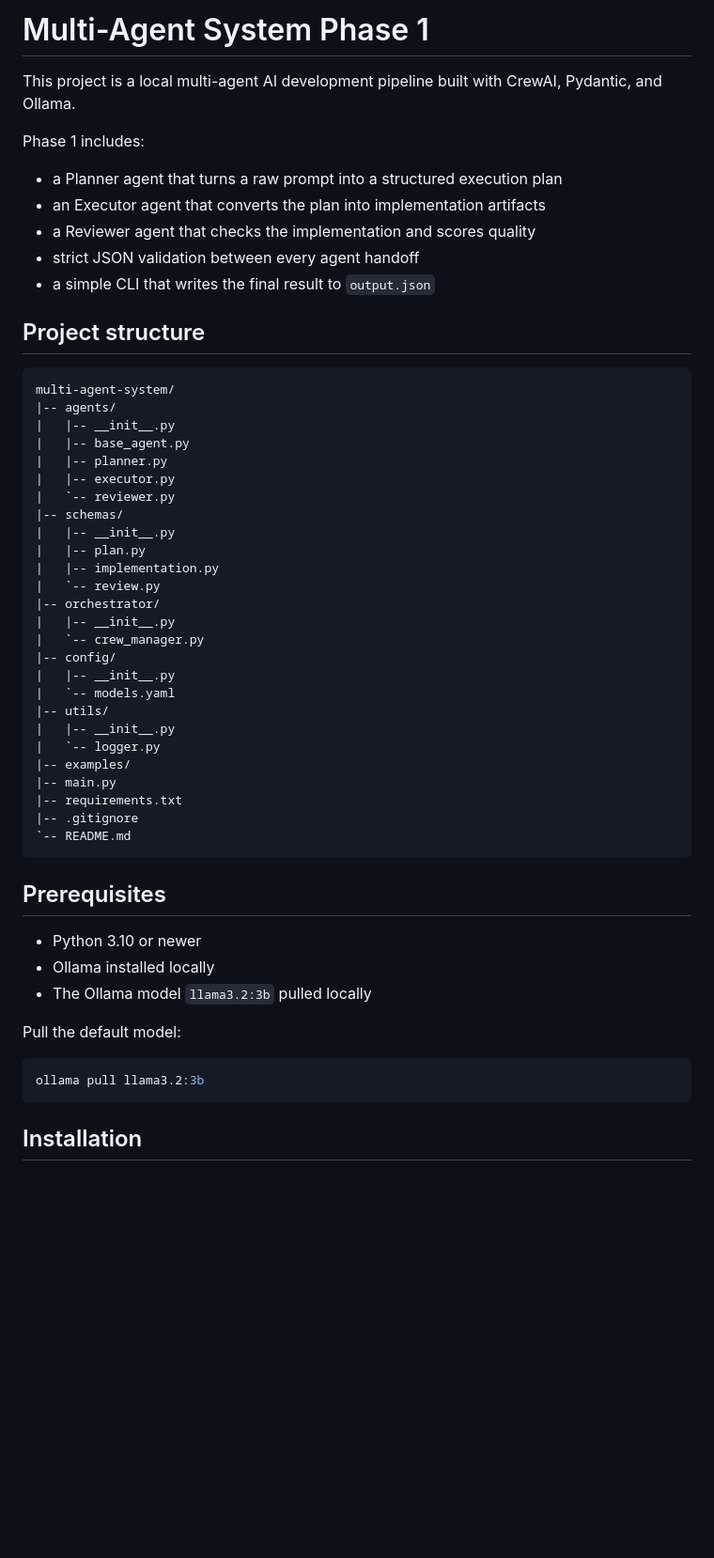
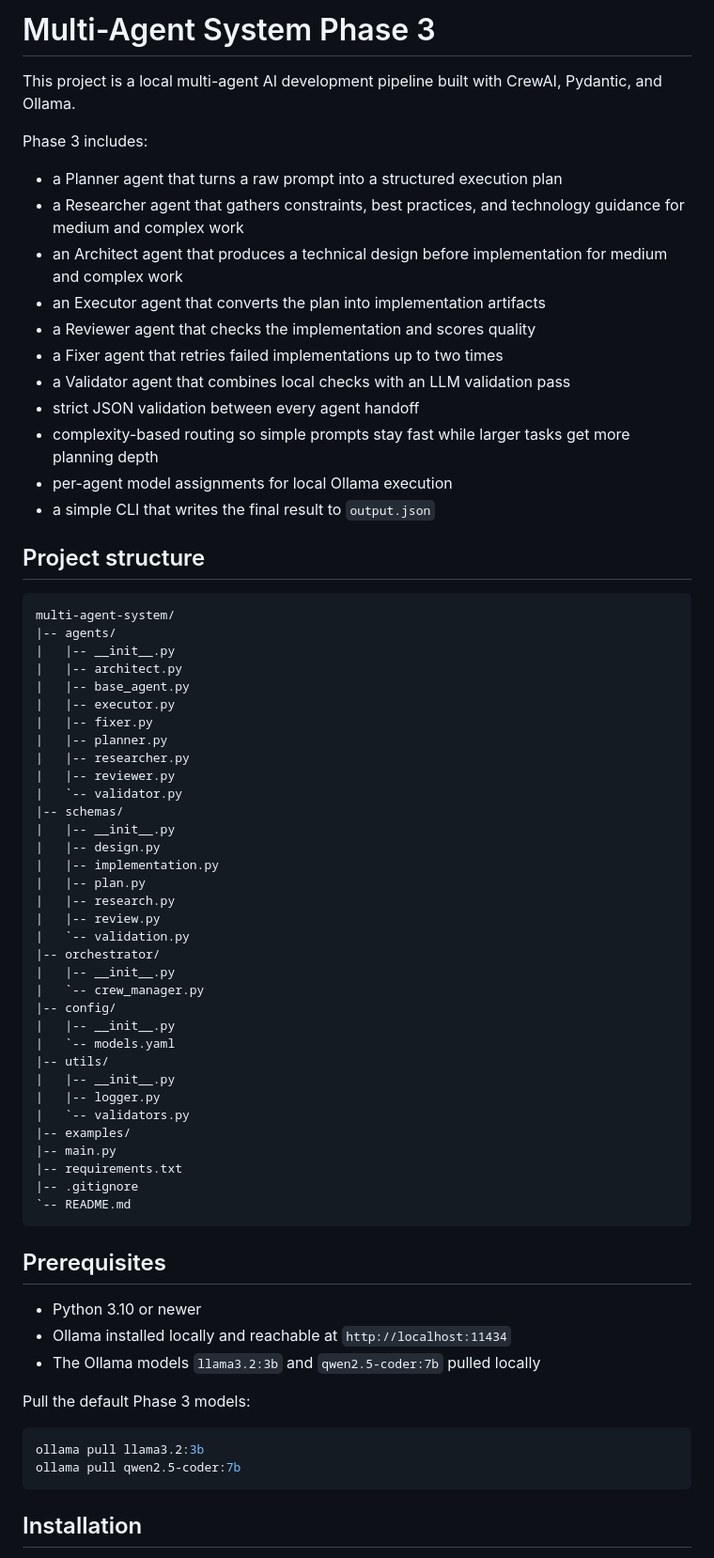
Before and after one commit to Taan1el/multi_AI_System, a Markdown page: multi-agent-system/README.md, the part around one of its changes. Shown at 94% size. Drawn GitHub-style; blank space fills up the shorter version.

Commit message:
docs: update README for Phase 3 pipeline

````diff
--- a/multi-agent-system/README.md
+++ b/multi-agent-system/README.md
@@ -1,13 +1,19 @@
-# Multi-Agent System Phase 1
+# Multi-Agent System Phase 3
 
 This project is a local multi-agent AI development pipeline built with CrewAI, Pydantic, and Ollama.
 
-Phase 1 includes:
+Phase 3 includes:
 
 - a Planner agent that turns a raw prompt into a structured execution plan
+- a Researcher agent that gathers constraints, best practices, and technology guidance for medium and complex work
+- an Architect agent that produces a technical design before implementation for medium and complex work
 - an Executor agent that converts the plan into implementation artifacts
 - a Reviewer agent that checks the implementation and scores quality
+- a Fixer agent that retries failed implementations up to two times
+- a Validator agent that combines local checks with an LLM validation pass
 - strict JSON validation between every agent handoff
+- complexity-based routing so simple prompts stay fast while larger tasks get more planning depth
+- per-agent model assignments for local Ollama execution
 - a simple CLI that writes the final result to `output.json`
 
 ## Project structure
@@ -16,15 +22,22 @@ Phase 1 includes:
 multi-agent-system/
 |-- agents/
 |   |-- __init__.py
+|   |-- architect.py
 |   |-- base_agent.py
+|   |-- executor.py
+|   |-- fixer.py
 |   |-- planner.py
-|   |-- executor.py
-|   `-- reviewer.py
+|   |-- researcher.py
+|   |-- reviewer.py
+|   `-- validator.py
 |-- schemas/
 |   |-- __init__.py
+|   |-- design.py
+|   |-- implementation.py
 |   |-- plan.py
-|   |-- implementation.py
-|   `-- review.py
+|   |-- research.py
+|   |-- review.py
+|   `-- validation.py
 |-- orchestrator/
 |   |-- __init__.py
 |   `-- crew_manager.py
@@ -33,7 +46,8 @@ multi-agent-system/
 |   `-- models.yaml
 |-- utils/
 |   |-- __init__.py
-|   `-- logger.py
+|   |-- logger.py
+|   `-- validators.py
 |-- examples/
 |-- main.py
 |-- requirements.txt
@@ -44,13 +58,14 @@ multi-agent-system/
 ## Prerequisites
 
 - Python 3.10 or newer
-- Ollama installed locally
-- The Ollama model `llama3.2:3b` pulled locally
+- Ollama installed locally and reachable at `http://localhost:11434`
+- The Ollama models `llama3.2:3b` and `qwen2.5-coder:7b` pulled locally
 
-Pull the default model:
+Pull the default Phase 3 models:
 
 ```powershell
 ollama pull llama3.2:3b
+ollama pull qwen2.5-coder:7b
 ```
 
 ## Installation
````
Also changed, not shown: other parts of multi-agent-system/README.md (+54 -16 lines).
